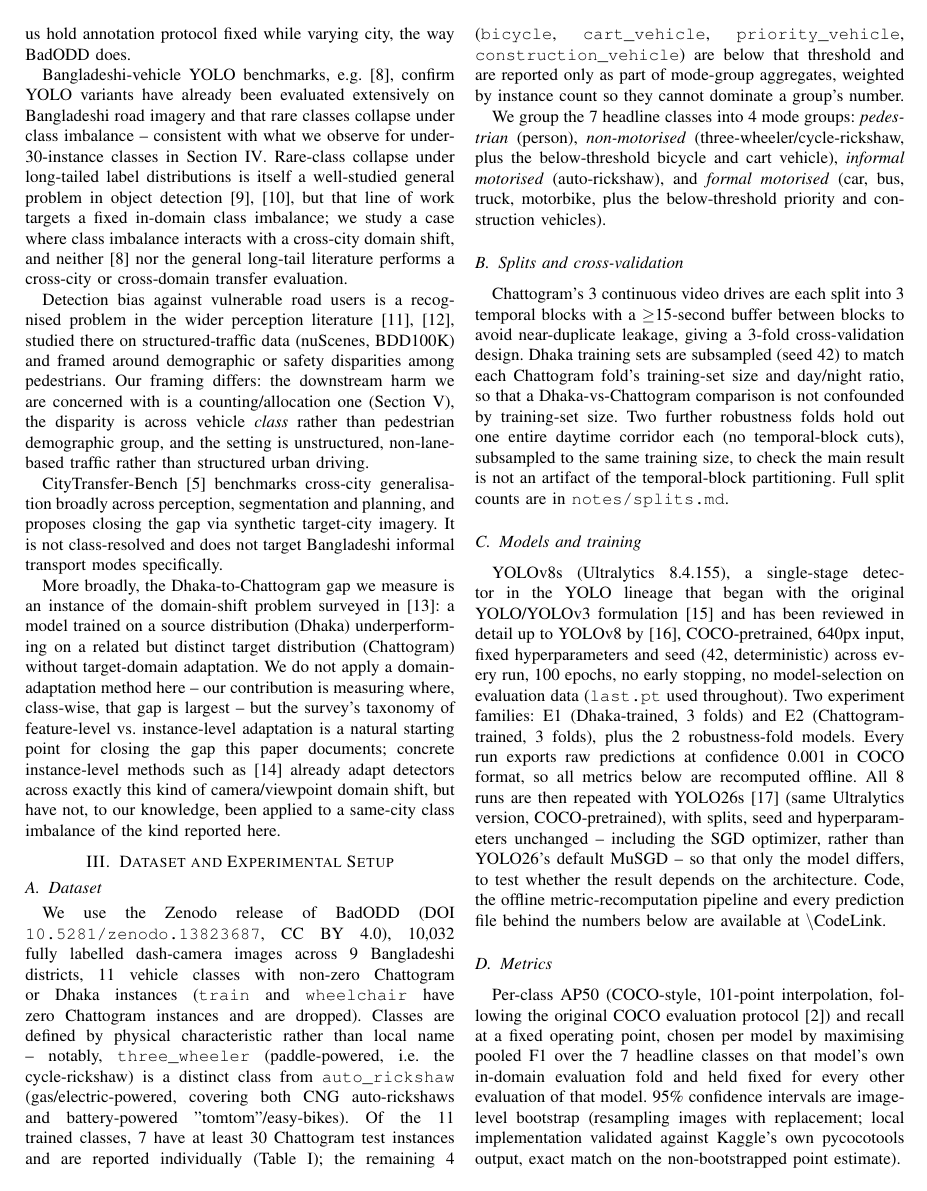
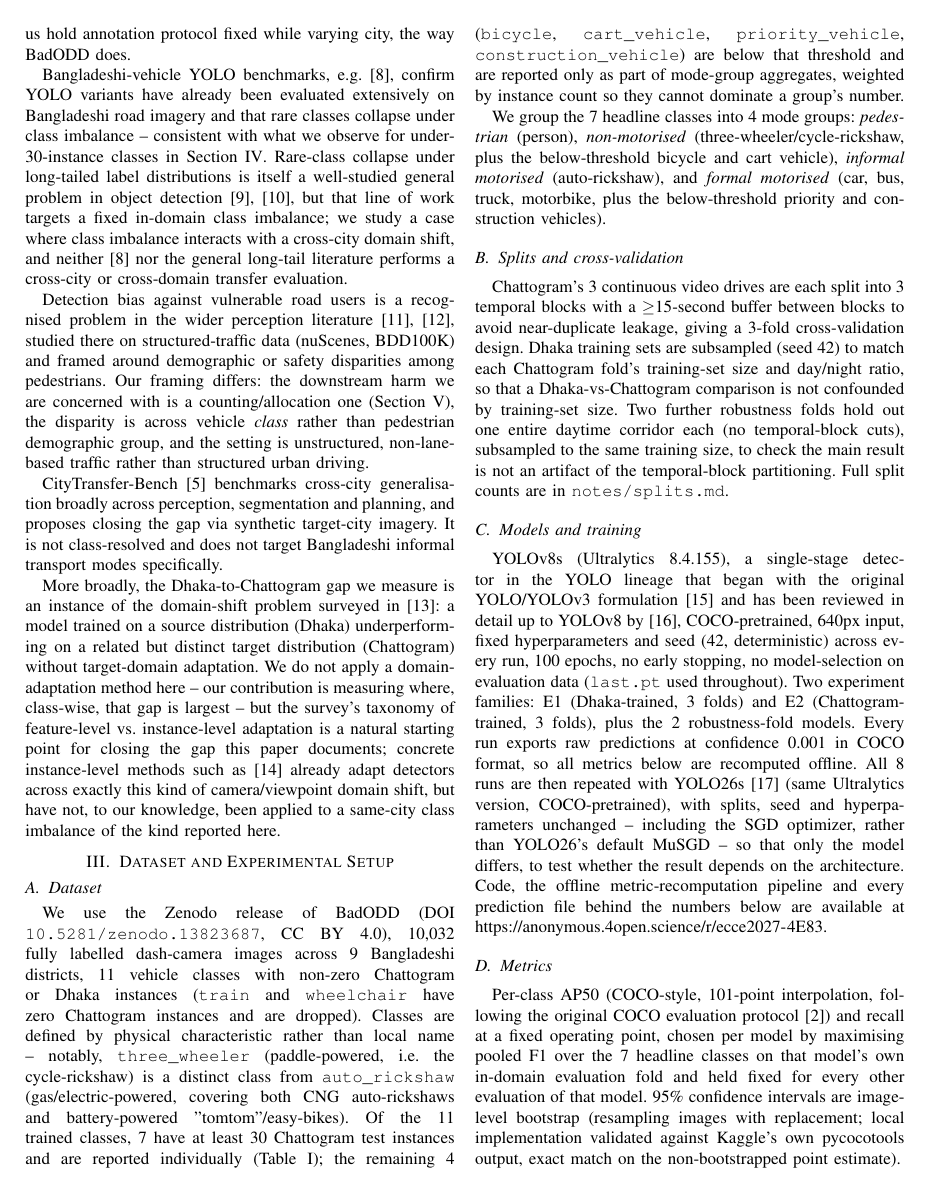
Before and after one commit to mmi404/ecce2027, a LaTeX paper (paper/main.tex): page 2 of 6. Compiled offline with pdfLaTeX.

Commit message:
Fix code-link macro and wire in the verified anonymized repo URL
\url{\CodeLink} doesn't expand macros (url package treats its argument
verbatim), so it was rendering the literal text "\CodeLink" instead of a
link. Fixed by wrapping \url{} inside the macro definition instead. Link
verified redacted (mmi404/Mahi Islam/u2104054 -> XXXX-N) before wiring in.

Co-Authored-By: Claude Sonnet 5 <noreply@anthropic.com>

```diff
--- a/paper/main.tex
+++ b/paper/main.tex
@@ -8,7 +8,7 @@
 \input{tables/macros_yolo26}
 
 % Anonymised for review; swap for the real GitHub URL at camera-ready.
-\newcommand{\CodeLink}{https://anonymous.4open.science/r/PLACEHOLDER}
+\newcommand{\CodeLink}{\url{https://anonymous.4open.science/r/ecce2027-4E83}}
 
 \begin{document}
 
@@ -206,7 +206,7 @@ Ultralytics version, COCO-pretrained), with splits, seed and hyperparameters unc
 -- including the SGD optimizer, rather than YOLO26's default MuSGD -- so that only the
 model differs, to test whether the result depends on the architecture. Code, the
 offline metric-recomputation pipeline and every prediction file behind the numbers
-below are available at \url{\CodeLink}.
+below are available at \CodeLink{}.
 
 \begin{figure*}[t]
 \centering
```
Also changed, not shown: paper/main.pdf.
